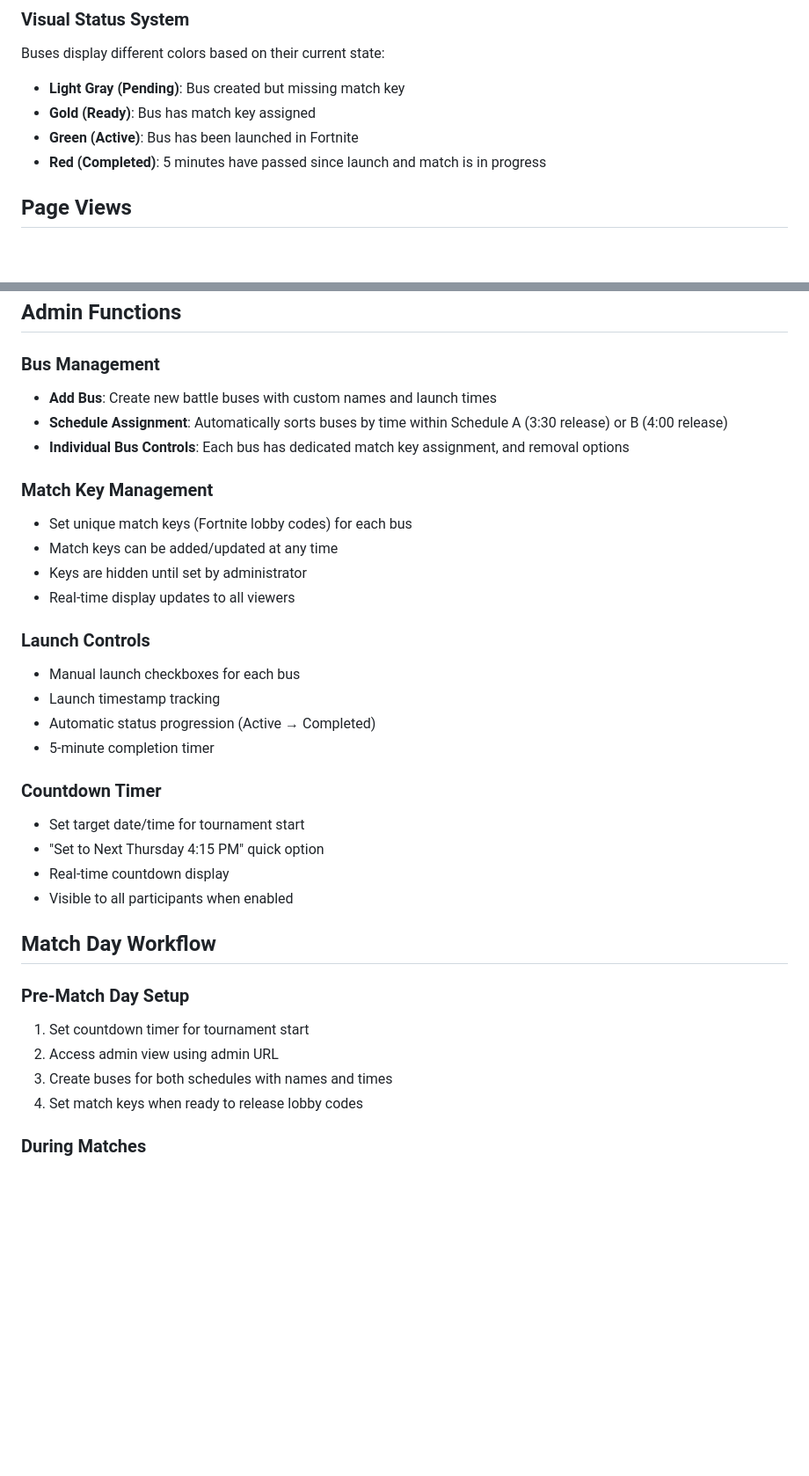
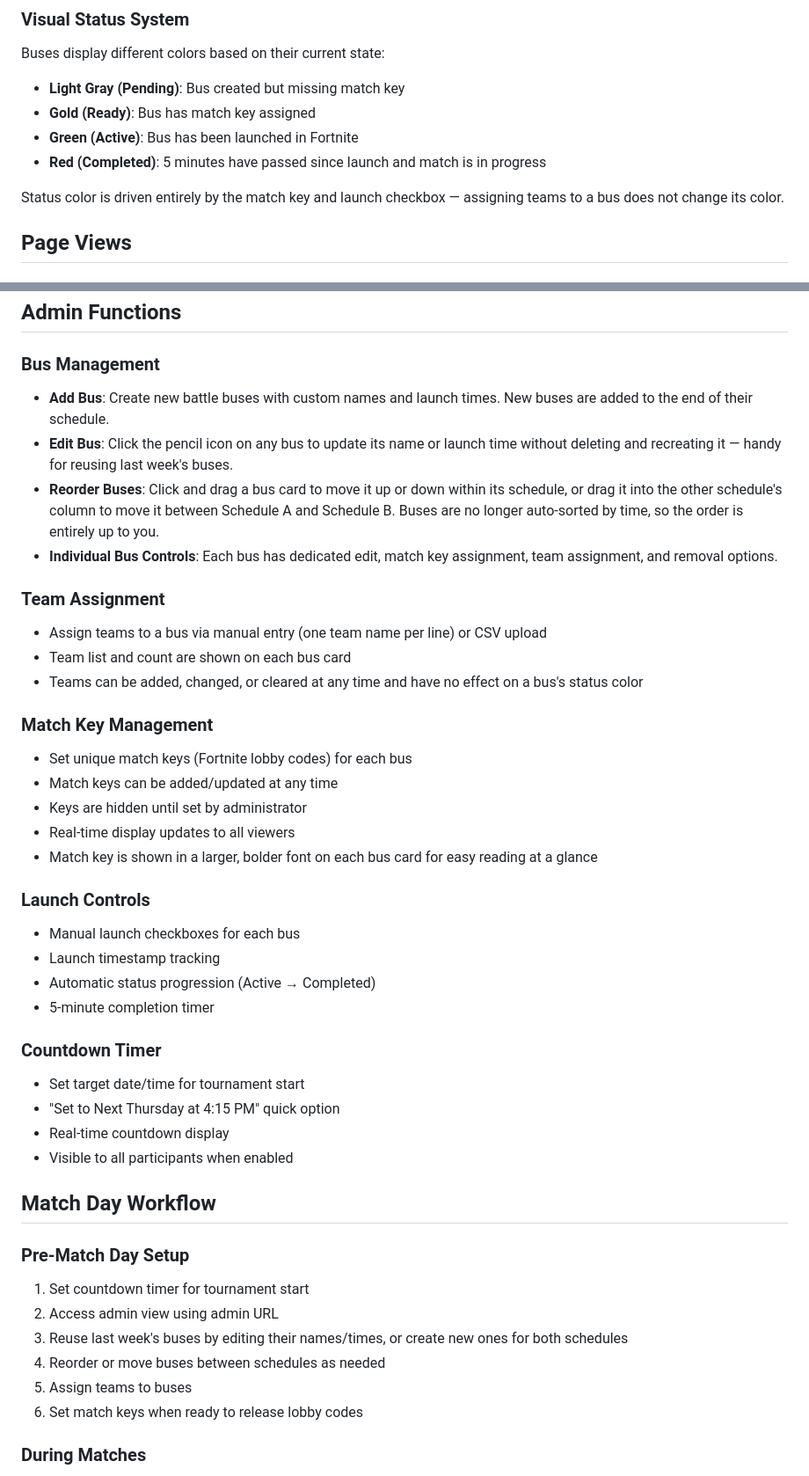
Before and after one commit to erikmadams/ksel_match_day_hub, a Markdown page: README.md, 2 parts joined by grey strips. Shown at 88% size. GitHub-like rendering; blank space fills up the shorter version.

```diff
--- a/README.md
+++ b/README.md
@@ -24,6 +24,8 @@ Buses display different colors based on their current state:
 - **Green (Active)**: Bus has been launched in Fortnite
 - **Red (Completed)**: 5 minutes have passed since launch and match is in progress
 
+Status color is driven entirely by the match key and launch checkbox — assigning teams to a bus does not change its color.
+
 ## Page Views
 
 ### Player/Coach View
@@ -35,15 +37,22 @@ Full tournament management interface with all administrative controls.
 ## Admin Functions
 
 ### Bus Management
-- **Add Bus**: Create new battle buses with custom names and launch times
-- **Schedule Assignment**: Automatically sorts buses by time within Schedule A (3:30 release) or B (4:00 release)
-- **Individual Bus Controls**: Each bus has dedicated match key assignment, and removal options
+- **Add Bus**: Create new battle buses with custom names and launch times. New buses are added to the end of their schedule.
+- **Edit Bus**: Click the pencil icon on any bus to update its name or launch time without deleting and recreating it — handy for reusing last week's buses.
+- **Reorder Buses**: Click and drag a bus card to move it up or down within its schedule, or drag it into the other schedule's column to move it between Schedule A and Schedule B. Buses are no longer auto-sorted by time, so the order is entirely up to you.
+- **Individual Bus Controls**: Each bus has dedicated edit, match key assignment, team assignment, and removal options.
+
+### Team Assignment
+- Assign teams to a bus via manual entry (one team name per line) or CSV upload
+- Team list and count are shown on each bus card
+- Teams can be added, changed, or cleared at any time and have no effect on a bus's status color
 
 ### Match Key Management
 - Set unique match keys (Fortnite lobby codes) for each bus
 - Match keys can be added/updated at any time
 - Keys are hidden until set by administrator
 - Real-time display updates to all viewers
+- Match key is shown in a larger, bolder font on each bus card for easy reading at a glance
 
 ### Launch Controls
 - Manual launch checkboxes for each bus
@@ -53,7 +62,7 @@ Full tournament management interface with all administrative controls.
 
 ### Countdown Timer
 - Set target date/time for tournament start
-- "Set to Next Thursday 4:15 PM" quick option
+- "Set to Next Thursday at 4:15 PM" quick option
 - Real-time countdown display
 - Visible to all participants when enabled
 
@@ -62,8 +71,10 @@ Full tournament management interface with all administrative controls.
 ### Pre-Match Day Setup
 1. Set countdown timer for tournament start
 2. Access admin view using admin URL
-3. Create buses for both schedules with names and times
-5. Set match keys when ready to release lobby codes
+3. Reuse last week's buses by editing their names/times, or create new ones for both schedules
+4. Reorder or move buses between schedules as needed
+5. Assign teams to buses
+6. Set match keys when ready to release lobby codes
 
 ### During Matches
 1. Monitor bus status in admin view
```
Also changed, not shown: other parts of README.md (+3 -2 lines).
